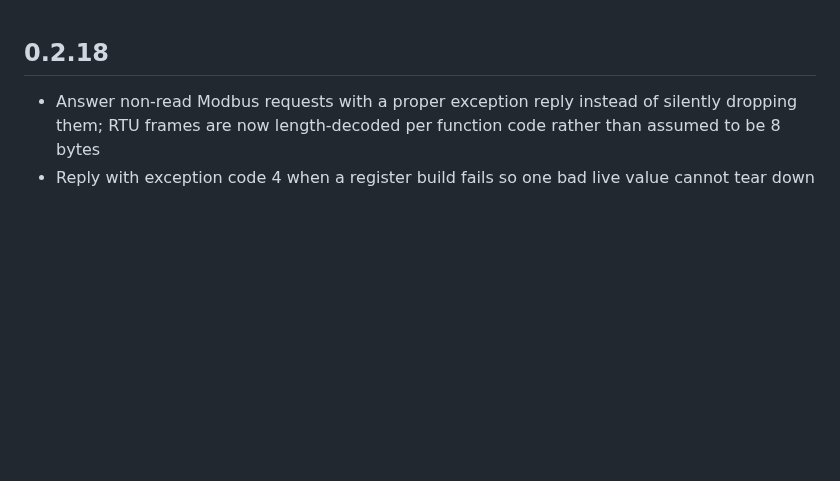
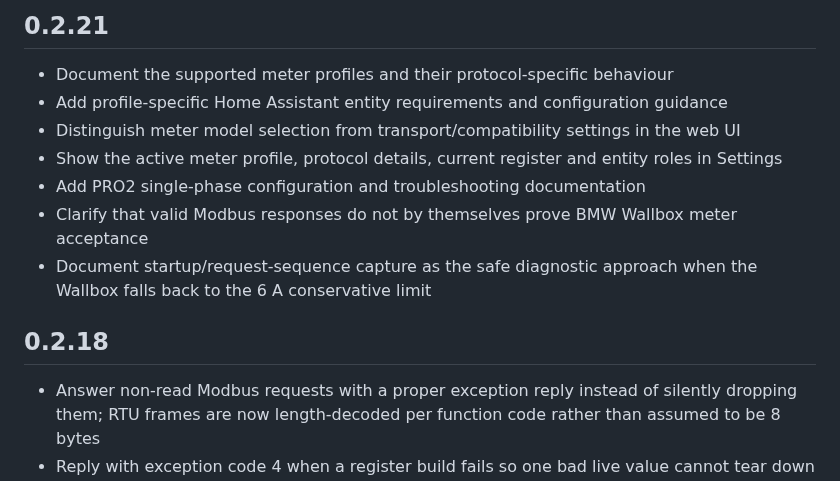
Before and after one commit to romulocintra/bmw_wallboxproxy, a Markdown page: bmw_wallboxproxy/CHANGELOG.md, the part around the change. Rendered like a GitHub page; blank space fills up the shorter version.

Commit message:
Document 0.2.21 changes

```diff
--- a/bmw_wallboxproxy/CHANGELOG.md
+++ b/bmw_wallboxproxy/CHANGELOG.md
@@ -1,3 +1,13 @@
+## 0.2.21
+
+- Document the supported meter profiles and their protocol-specific behaviour
+- Add profile-specific Home Assistant entity requirements and configuration guidance
+- Distinguish meter model selection from transport/compatibility settings in the web UI
+- Show the active meter profile, protocol details, current register and entity roles in Settings
+- Add PRO2 single-phase configuration and troubleshooting documentation
+- Clarify that valid Modbus responses do not by themselves prove BMW Wallbox meter acceptance
+- Document startup/request-sequence capture as the safe diagnostic approach when the Wallbox falls back to the 6 A conservative limit
+
 ## 0.2.18
 
 - Answer non-read Modbus requests with a proper exception reply instead of silently dropping them; RTU frames are now length-decoded per function code rather than assumed to be 8 bytes
```
